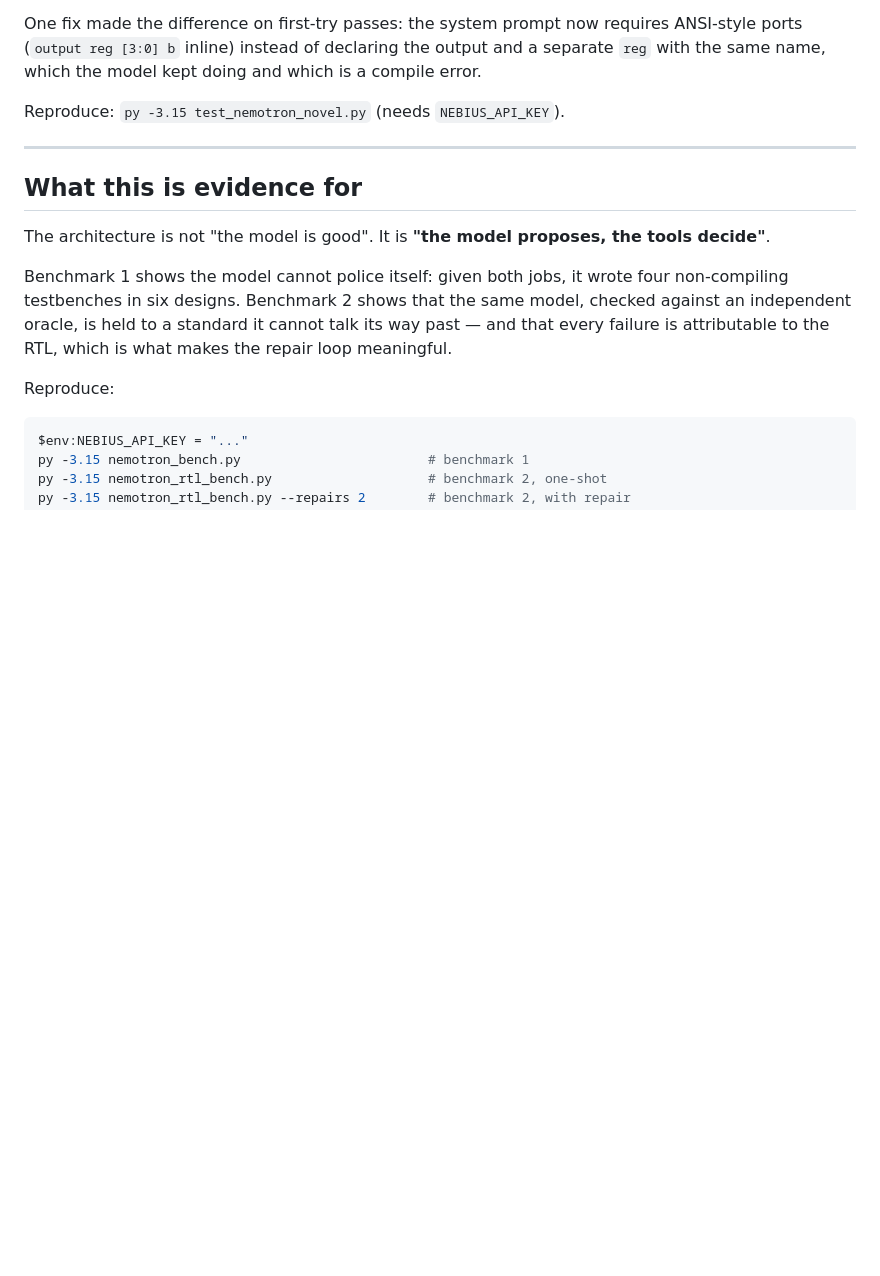
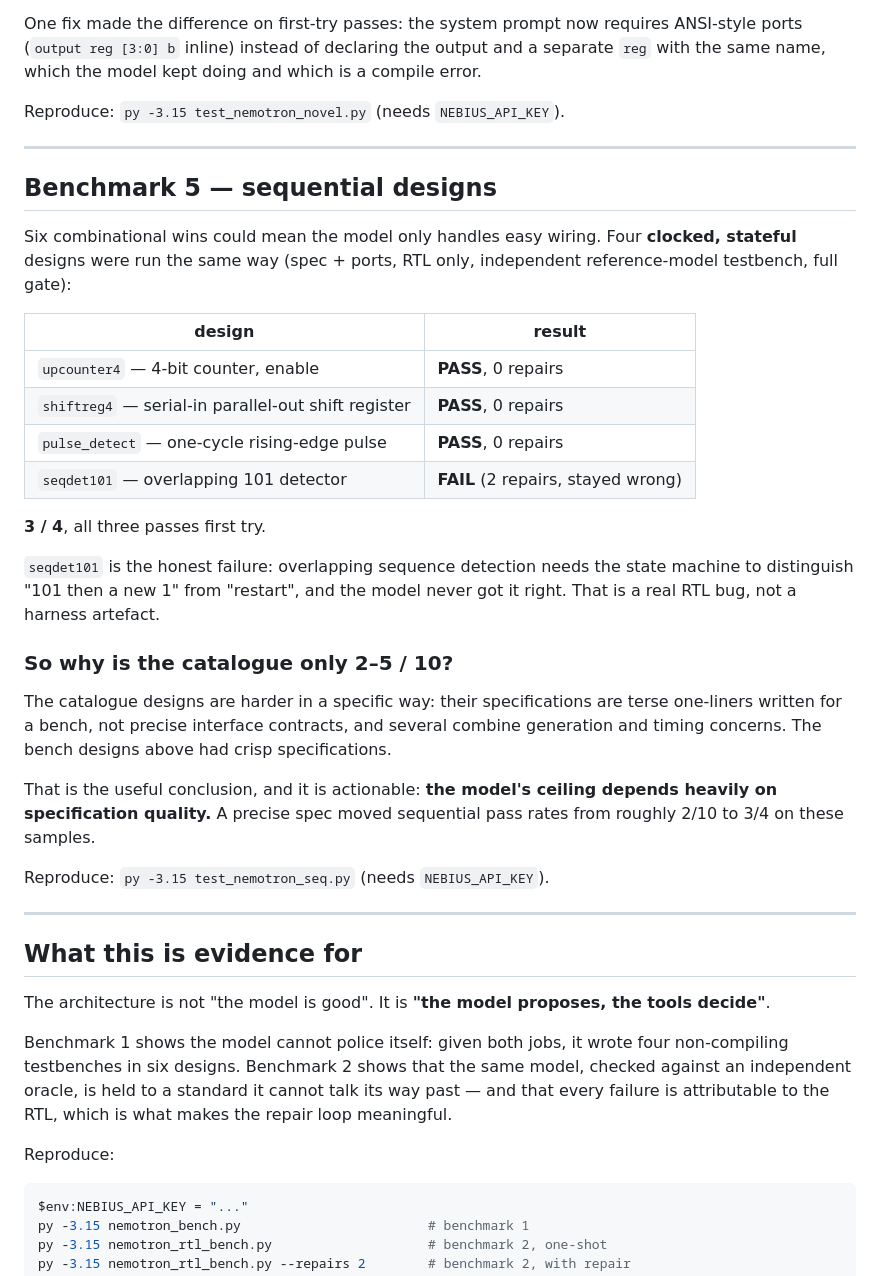
Before and after one commit to Kyo803/coal-agent, a Markdown page: submission/BENCHMARK.md, the part around the change. Drawn GitHub-style; blank space fills up the shorter version.

Commit message:
Record sequential battery (3/4) and spec-quality finding in benchmarks and form answers

```diff
--- a/submission/BENCHMARK.md
+++ b/submission/BENCHMARK.md
@@ -127,6 +127,40 @@ Reproduce: `py -3.15 test_nemotron_novel.py` (needs `NEBIUS_API_KEY`).
 
 ---
 
+## Benchmark 5 — sequential designs
+
+Six combinational wins could mean the model only handles easy wiring. Four
+**clocked, stateful** designs were run the same way (spec + ports, RTL only,
+independent reference-model testbench, full gate):
+
+| design | result |
+|---|---|
+| `upcounter4` — 4-bit counter, enable | **PASS**, 0 repairs |
+| `shiftreg4` — serial-in parallel-out shift register | **PASS**, 0 repairs |
+| `pulse_detect` — one-cycle rising-edge pulse | **PASS**, 0 repairs |
+| `seqdet101` — overlapping 101 detector | **FAIL** (2 repairs, stayed wrong) |
+
+**3 / 4**, all three passes first try.
+
+`seqdet101` is the honest failure: overlapping sequence detection needs the
+state machine to distinguish "101 then a new 1" from "restart", and the model
+never got it right. That is a real RTL bug, not a harness artefact.
+
+### So why is the catalogue only 2–5 / 10?
+
+The catalogue designs are harder in a specific way: their specifications are
+terse one-liners written for a bench, not precise interface contracts, and
+several combine generation and timing concerns. The bench designs above had
+crisp specifications.
+
+That is the useful conclusion, and it is actionable: **the model's ceiling
+depends heavily on specification quality.** A precise spec moved sequential
+pass rates from roughly 2/10 to 3/4 on these samples.
+
+Reproduce: `py -3.15 test_nemotron_seq.py` (needs `NEBIUS_API_KEY`).
+
+---
+
 ## What this is evidence for
 
 The architecture is not "the model is good". It is **"the model proposes, the
```
Also changed, not shown: submission/FORM_ANSWERS.md (+13 -10 lines).
